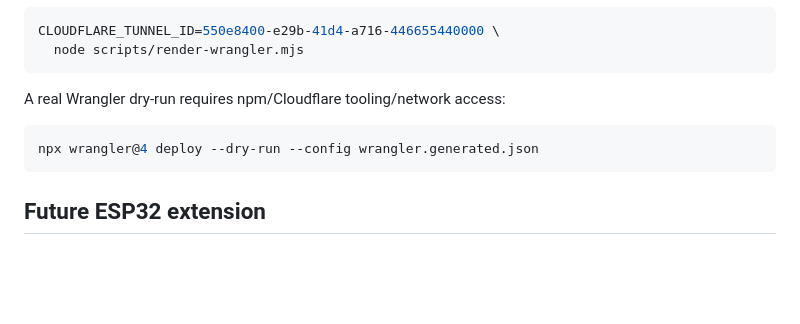
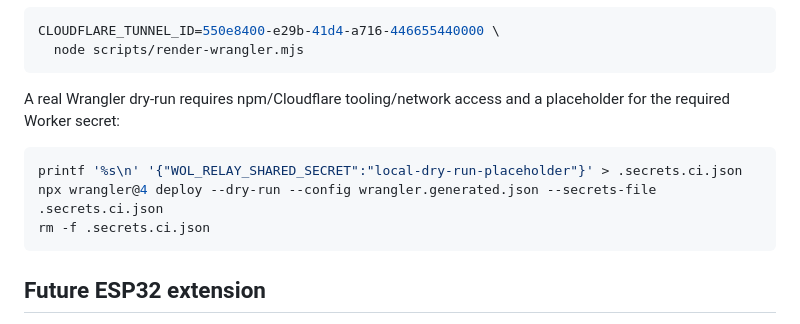
Before and after one commit to yohi/wol-gateway, a Markdown page: README.md, the part around the change. Drawn GitHub-style; blank space fills up the shorter version.

````diff
--- a/README.md
+++ b/README.md
@@ -269,10 +269,12 @@ CLOUDFLARE_TUNNEL_ID=550e8400-e29b-41d4-a716-446655440000 \
   node scripts/render-wrangler.mjs
 ```
 
-A real Wrangler dry-run requires npm/Cloudflare tooling/network access:
+A real Wrangler dry-run requires npm/Cloudflare tooling/network access and a placeholder for the required Worker secret:
 
 ```bash
-npx wrangler@4 deploy --dry-run --config wrangler.generated.json
+printf '%s\n' '{"WOL_RELAY_SHARED_SECRET":"local-dry-run-placeholder"}' > .secrets.ci.json
+npx wrangler@4 deploy --dry-run --config wrangler.generated.json --secrets-file .secrets.ci.json
+rm -f .secrets.ci.json
 ```
 
 ## Future ESP32 extension
````
Also changed, not shown: 2 other files.
